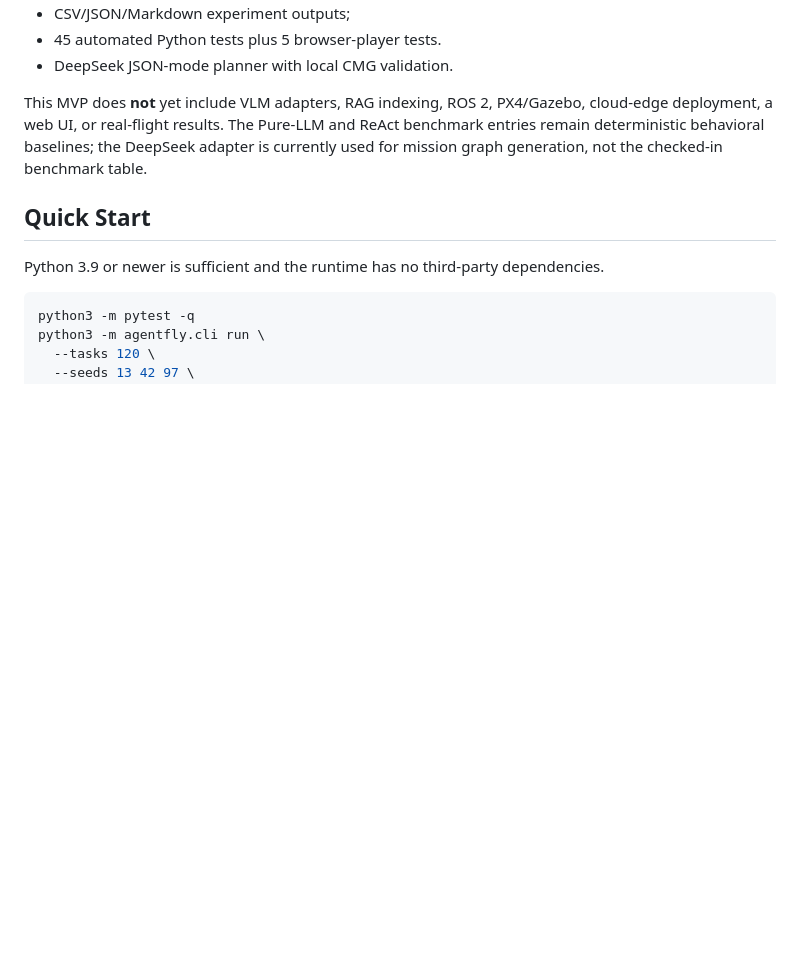
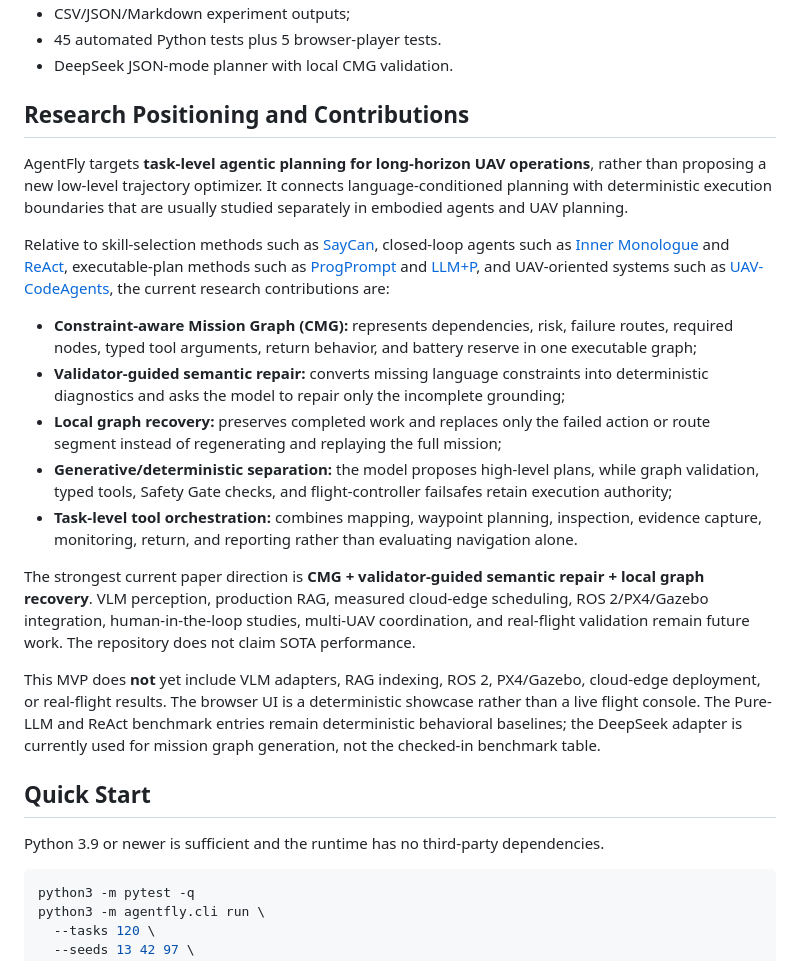
Before and after one commit to FelixFeiyu/AgentFly, a Markdown page: README.md, the part around the change. Drawn GitHub-style; blank space fills up the shorter version.

Commit message:
document AgentFly research contributions

```diff
--- a/README.md
+++ b/README.md
@@ -22,7 +22,21 @@ The repository includes the research runtime, deterministic evaluation suite, De
 - 45 automated Python tests plus 5 browser-player tests.
 - DeepSeek JSON-mode planner with local CMG validation.
 
-This MVP does **not** yet include VLM adapters, RAG indexing, ROS 2, PX4/Gazebo, cloud-edge deployment, a web UI, or real-flight results. The Pure-LLM and ReAct benchmark entries remain deterministic behavioral baselines; the DeepSeek adapter is currently used for mission graph generation, not the checked-in benchmark table.
+## Research Positioning and Contributions
+
+AgentFly targets **task-level agentic planning for long-horizon UAV operations**, rather than proposing a new low-level trajectory optimizer. It connects language-conditioned planning with deterministic execution boundaries that are usually studied separately in embodied agents and UAV planning.
+
+Relative to skill-selection methods such as [SayCan](https://arxiv.org/abs/2204.01691), closed-loop agents such as [Inner Monologue](https://arxiv.org/abs/2207.05608) and [ReAct](https://arxiv.org/abs/2210.03629), executable-plan methods such as [ProgPrompt](https://arxiv.org/abs/2209.11302) and [LLM+P](https://arxiv.org/abs/2304.11477), and UAV-oriented systems such as [UAV-CodeAgents](https://arxiv.org/abs/2505.07236), the current research contributions are:
+
+- **Constraint-aware Mission Graph (CMG):** represents dependencies, risk, failure routes, required nodes, typed tool arguments, return behavior, and battery reserve in one executable graph;
+- **Validator-guided semantic repair:** converts missing language constraints into deterministic diagnostics and asks the model to repair only the incomplete grounding;
+- **Local graph recovery:** preserves completed work and replaces only the failed action or route segment instead of regenerating and replaying the full mission;
+- **Generative/deterministic separation:** the model proposes high-level plans, while graph validation, typed tools, Safety Gate checks, and flight-controller failsafes retain execution authority;
+- **Task-level tool orchestration:** combines mapping, waypoint planning, inspection, evidence capture, monitoring, return, and reporting rather than evaluating navigation alone.
+
+The strongest current paper direction is **CMG + validator-guided semantic repair + local graph recovery**. VLM perception, production RAG, measured cloud-edge scheduling, ROS 2/PX4/Gazebo integration, human-in-the-loop studies, multi-UAV coordination, and real-flight validation remain future work. The repository does not claim SOTA performance.
+
+This MVP does **not** yet include VLM adapters, RAG indexing, ROS 2, PX4/Gazebo, cloud-edge deployment, or real-flight results. The browser UI is a deterministic showcase rather than a live flight console. The Pure-LLM and ReAct benchmark entries remain deterministic behavioral baselines; the DeepSeek adapter is currently used for mission graph generation, not the checked-in benchmark table.
 
 ## Quick Start
 
```
Also changed, not shown: README.zh-CN.md (+14 -0 lines).
